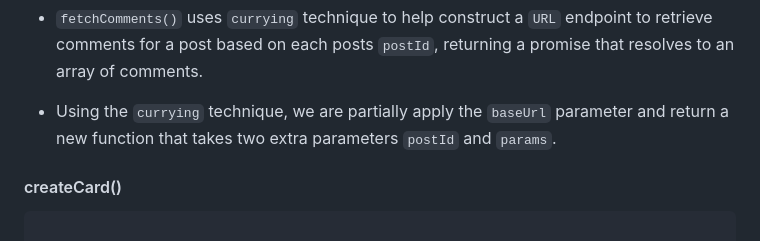
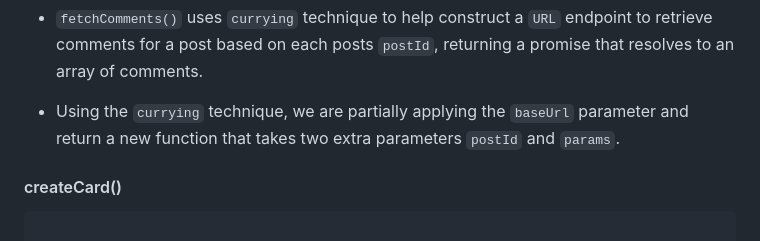
Before and after one commit to FengDenny/Vanilla, a Markdown page: SocialDummies/README.md, the part around the change. GitHub-like rendering.

````diff
--- a/SocialDummies/README.md
+++ b/SocialDummies/README.md
@@ -133,7 +133,7 @@ function hideSpinner(){
 ```
 - `fetchComments()` uses `currying` technique to help construct a `URL` endpoint to retrieve comments for a post based on each posts `postId`, returning a promise that resolves to an array of comments.
 
-- Using the `currying` technique, we are partially apply the `baseUrl` parameter and return a new function that takes two extra parameters  `postId` and `params`.
+- Using the `currying` technique, we are partially applying the `baseUrl` parameter and return a new function that takes two extra parameters  `postId` and `params`.
 
 
 #### createCard()
````
